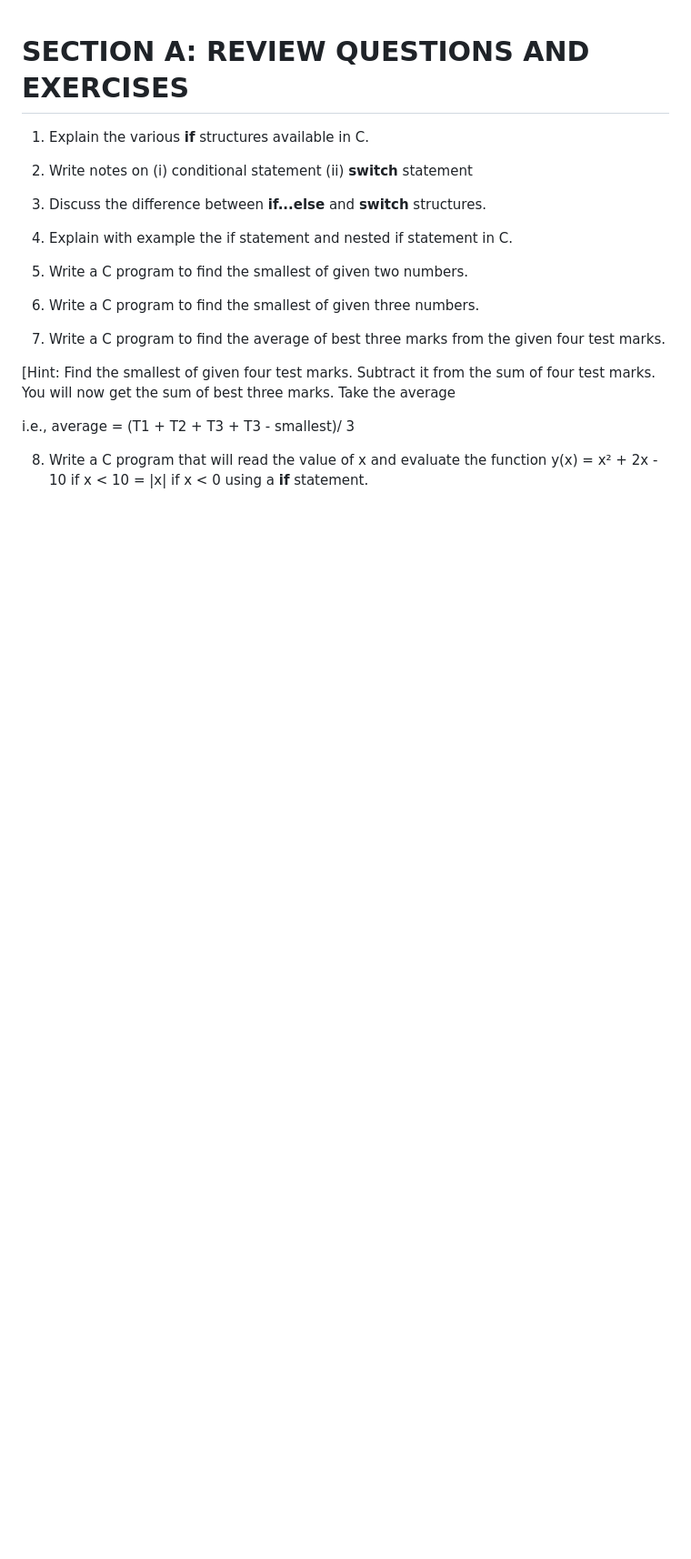
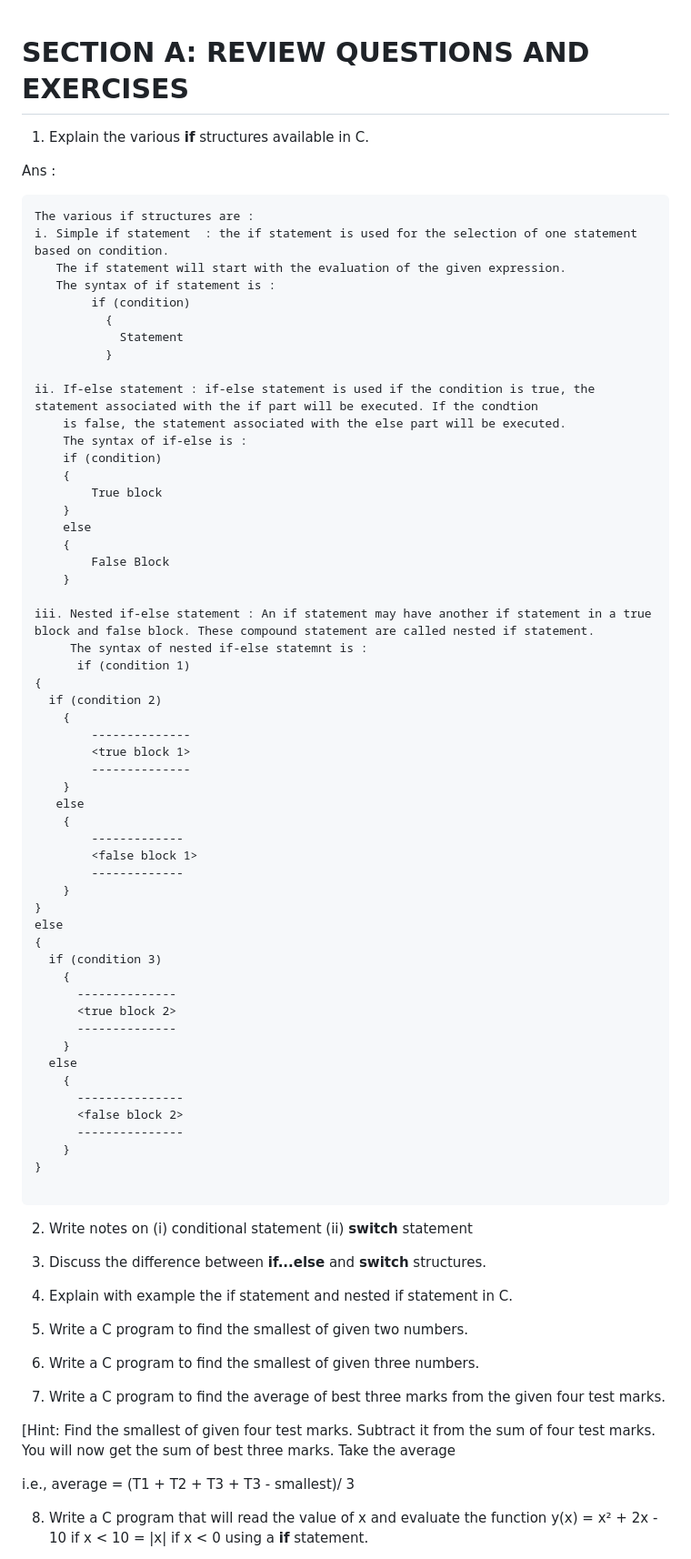
Before and after one commit to tanxzen/Class10CS, a Markdown page: CH04/Textual_questions.md, the part around the change. Shown at 91% size. Drawn GitHub-style; blank space fills up the shorter version.

````diff
--- a/CH04/Textual_questions.md
+++ b/CH04/Textual_questions.md
@@ -1,5 +1,64 @@
 # SECTION A: REVIEW QUESTIONS AND EXERCISES
 1. Explain the various **if** structures available in C.
+
+Ans :
+```
+The various if structures are :
+i. Simple if statement  : the if statement is used for the selection of one statement based on condition.
+   The if statement will start with the evaluation of the given expression.
+   The syntax of if statement is :
+        if (condition)
+          {
+            Statement
+          }
+
+ii. If-else statement : if-else statement is used if the condition is true, the statement associated with the if part will be executed. If the condtion
+    is false, the statement associated with the else part will be executed.
+    The syntax of if-else is :
+    if (condition)
+    {
+        True block
+    }
+    else
+    {
+        False Block
+    }
+
+iii. Nested if-else statement : An if statement may have another if statement in a true block and false block. These compound statement are called nested if statement.
+     The syntax of nested if-else statemnt is :
+      if (condition 1)
+{
+  if (condition 2)
+    {
+        --------------
+        <true block 1>
+        --------------
+    }
+   else
+    {
+        -------------
+        <false block 1>
+        -------------
+    }
+}
+else
+{
+  if (condition 3)
+    {
+      --------------
+      <true block 2>
+      --------------
+    }
+  else
+    {
+      ---------------
+      <false block 2>
+      ---------------
+    }
+}
+
+```
+
 
 2. Write notes on (i) conditional statement (ii) **switch** statement
 
````
